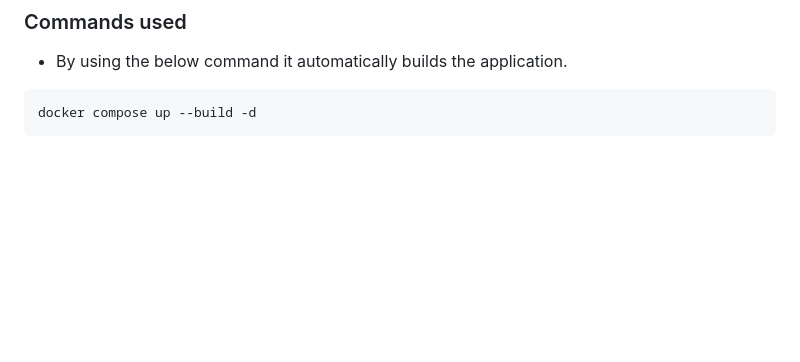
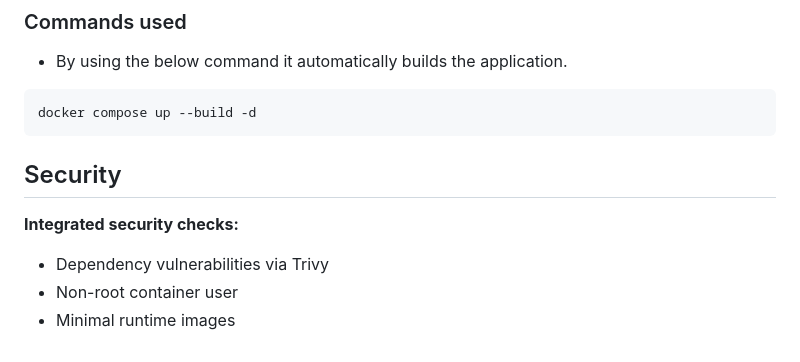
Before and after one commit to YekaboteSomaShekhar/ci-cd-capstone-project, a Markdown page: README.md, the part around the change. Rendered like a GitHub page; blank space fills up the shorter version.

Commit message:
Add security section to README

````diff
--- a/README.md
+++ b/README.md
@@ -111,3 +111,11 @@ docker images
 ```
 docker compose up --build -d
 ```
+
+## Security
+
+**Integrated security checks:**
+
+- Dependency vulnerabilities via Trivy
+- Non-root container user
+- Minimal runtime images
````
